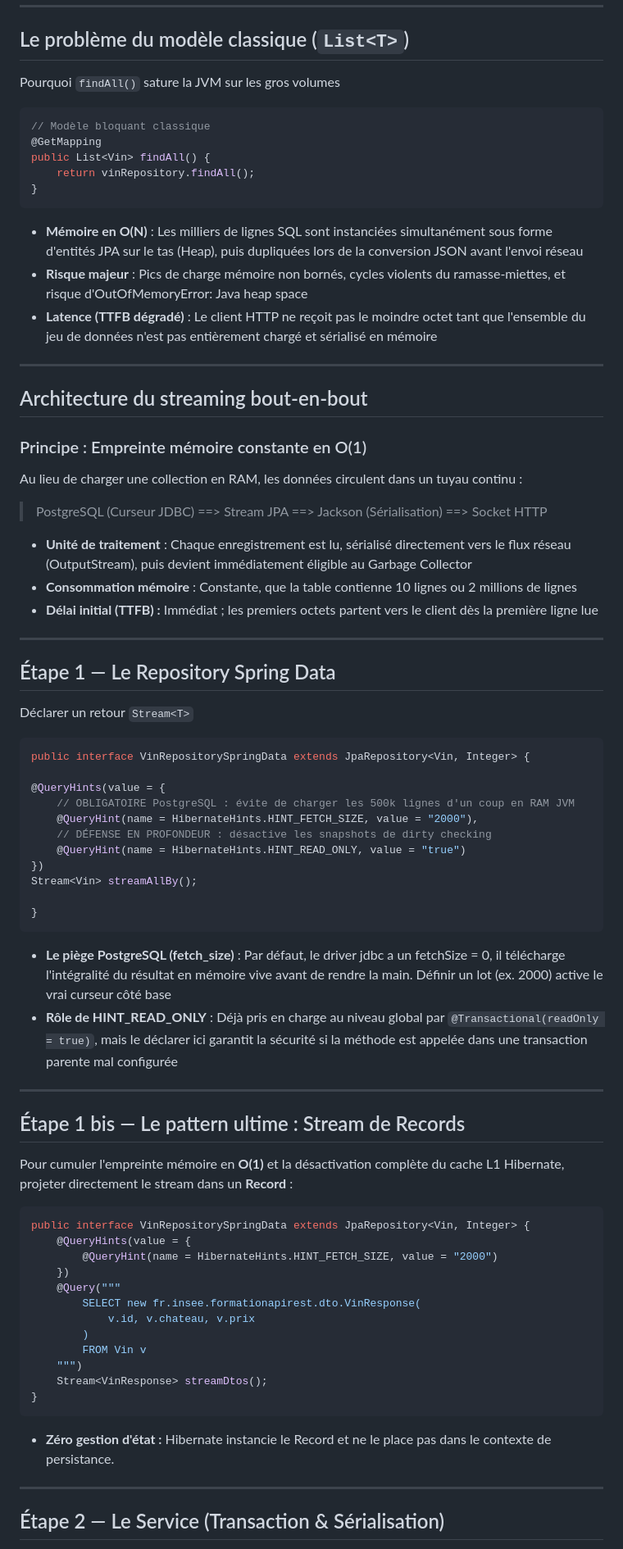
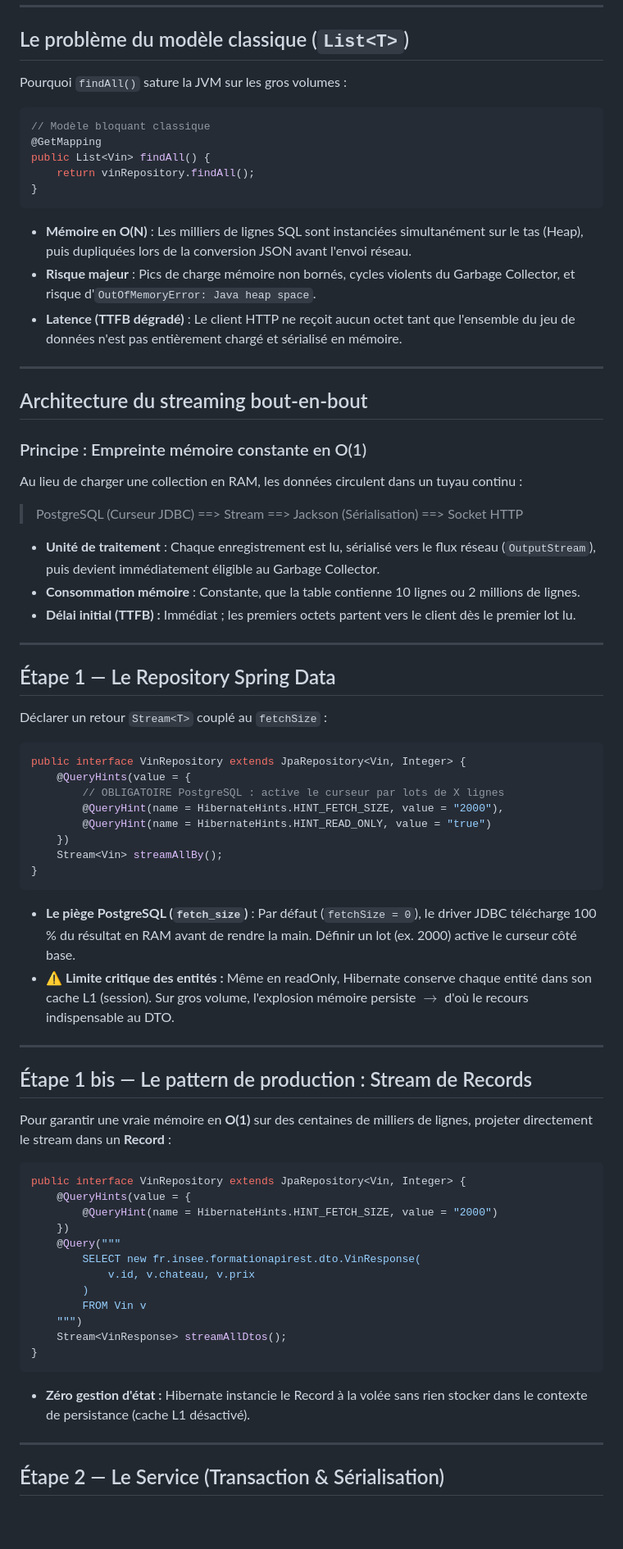
Before and after one commit to gaetan-varlet/formation-api-rest, a Markdown page: diapos/6.6.2 - streaming.md, the part around one of its changes. Shown at 82% size. Drawn GitHub-style; blank space fills up the shorter version.

````diff
--- a/diapos/6.6.2 - streaming.md
+++ b/diapos/6.6.2 - streaming.md
@@ -4,7 +4,7 @@
 
 ## Le problème du modèle classique (`List<T>`)
 
-Pourquoi `findAll()` sature la JVM sur les gros volumes
+Pourquoi `findAll()` sature la JVM sur les gros volumes :
 
 ```java
 // Modèle bloquant classique
@@ -14,9 +14,9 @@ public List<Vin> findAll() {
 }
 ```
 
-- **Mémoire en O(N)** : Les milliers de lignes SQL sont instanciées simultanément sous forme d'entités JPA sur le tas (Heap), puis dupliquées lors de la conversion JSON avant l'envoi réseau
-- **Risque majeur** : Pics de charge mémoire non bornés, cycles violents du ramasse-miettes, et risque d'OutOfMemoryError: Java heap space
-- **Latence (TTFB dégradé)** : Le client HTTP ne reçoit pas le moindre octet tant que l'ensemble du jeu de données n'est pas entièrement chargé et sérialisé en mémoire
+- **Mémoire en O(N)** : Les milliers de lignes SQL sont instanciées simultanément sur le tas (Heap), puis dupliquées lors de la conversion JSON avant l'envoi réseau.
+- **Risque majeur** : Pics de charge mémoire non bornés, cycles violents du Garbage Collector, et risque d'`OutOfMemoryError: Java heap space`.
+- **Latence (TTFB dégradé)** : Le client HTTP ne reçoit aucun octet tant que l'ensemble du jeu de données n'est pas entièrement chargé et sérialisé en mémoire.
 
 ----
 
@@ -26,43 +26,40 @@ public List<Vin> findAll() {
 
 Au lieu de charger une collection en RAM, les données circulent dans un tuyau continu :
 
-> PostgreSQL (Curseur JDBC) ==> Stream JPA ==> Jackson (Sérialisation) ==> Socket HTTP
+> PostgreSQL (Curseur JDBC) ==> Stream ==> Jackson (Sérialisation) ==> Socket HTTP
 
-- **Unité de traitement** : Chaque enregistrement est lu, sérialisé directement vers le flux réseau (OutputStream), puis devient immédiatement éligible au Garbage Collector
-- **Consommation mémoire** : Constante, que la table contienne 10 lignes ou 2 millions de lignes
-- **Délai initial (TTFB) :** Immédiat ; les premiers octets partent vers le client dès la première ligne lue
+- **Unité de traitement** : Chaque enregistrement est lu, sérialisé vers le flux réseau (`OutputStream`), puis devient immédiatement éligible au Garbage Collector.
+- **Consommation mémoire** : Constante, que la table contienne 10 lignes ou 2 millions de lignes.
+- **Délai initial (TTFB) :** Immédiat ; les premiers octets partent vers le client dès le premier lot lu.
 
 ----
 
 ## Étape 1 — Le Repository Spring Data
 
-Déclarer un retour `Stream<T>`
+Déclarer un retour `Stream<T>` couplé au `fetchSize` :
 
 ```java
-public interface VinRepositorySpringData extends JpaRepository<Vin, Integer> {
-
-@QueryHints(value = {
-    // OBLIGATOIRE PostgreSQL : évite de charger les 500k lignes d'un coup en RAM JVM
-    @QueryHint(name = HibernateHints.HINT_FETCH_SIZE, value = "2000"),
-    // DÉFENSE EN PROFONDEUR : désactive les snapshots de dirty checking
-    @QueryHint(name = HibernateHints.HINT_READ_ONLY, value = "true")
-})
-Stream<Vin> streamAllBy();
-
+public interface VinRepository extends JpaRepository<Vin, Integer> {
+    @QueryHints(value = {
+        // OBLIGATOIRE PostgreSQL : active le curseur par lots de X lignes
+        @QueryHint(name = HibernateHints.HINT_FETCH_SIZE, value = "2000"),
+        @QueryHint(name = HibernateHints.HINT_READ_ONLY, value = "true")
+    })
+    Stream<Vin> streamAllBy();
 }
 ```
 
-- **Le piège PostgreSQL (fetch_size)** : Par défaut, le driver jdbc a un fetchSize = 0, il télécharge l'intégralité du résultat en mémoire vive avant de rendre la main. Définir un lot (ex. 2000) active le vrai curseur côté base
-- **Rôle de HINT_READ_ONLY** : Déjà pris en charge au niveau global par `@Transactional(readOnly = true)`, mais le déclarer ici garantit la sécurité si la méthode est appelée dans une transaction parente mal configurée
+- **Le piège PostgreSQL (`fetch_size`)** : Par défaut (`fetchSize = 0`), le driver JDBC télécharge 100 % du résultat en RAM avant de rendre la main. Définir un lot (ex. 2000) active le curseur côté base.
+- ⚠️ **Limite critique des entités :** Même en readOnly, Hibernate conserve chaque entité dans son cache L1 (session). Sur gros volume, l'explosion mémoire persiste $\rightarrow$ d'où le recours indispensable au DTO.
 
 ----
 
-## Étape 1 bis — Le pattern ultime : Stream de Records
+## Étape 1 bis — Le pattern de production : Stream de Records
 
-Pour cumuler l'empreinte mémoire en **O(1)** et la désactivation complète du cache L1 Hibernate, projeter directement le stream dans un **Record** :
+Pour garantir une vraie mémoire en **O(1)** sur des centaines de milliers de lignes, projeter directement le stream dans un **Record** :
 
 ```java
-public interface VinRepositorySpringData extends JpaRepository<Vin, Integer> {
+public interface VinRepository extends JpaRepository<Vin, Integer> {
     @QueryHints(value = {
         @QueryHint(name = HibernateHints.HINT_FETCH_SIZE, value = "2000")
     })
@@ -72,11 +69,11 @@ public interface VinRepositorySpringData extends JpaRepository<Vin, Integer> {
         )
         FROM Vin v
     """)
-    Stream<VinResponse> streamDtos();
+    Stream<VinResponse> streamAllDtos();
 }
 ```
 
-- **Zéro gestion d'état :** Hibernate instancie le Record et ne le place pas dans le contexte de persistance.
+- **Zéro gestion d'état :** Hibernate instancie le Record à la volée sans rien stocker dans le contexte de persistance (cache L1 désactivé).
 
 ----
 
````
Also changed, not shown: other parts of diapos/6.6.2 - streaming.md (+38 -52 lines), diapos/6.4.2 - requetes sql.md (+18 -16 lines), diapos/6.6.3 - benchmark sql.md (+8 -28 lines).
